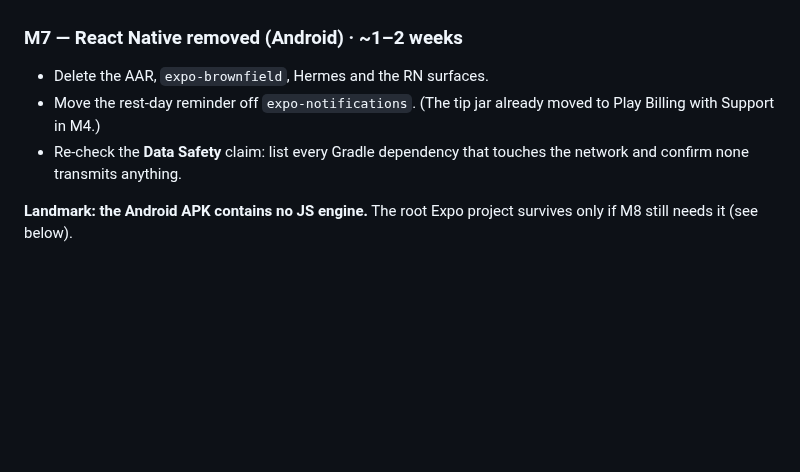
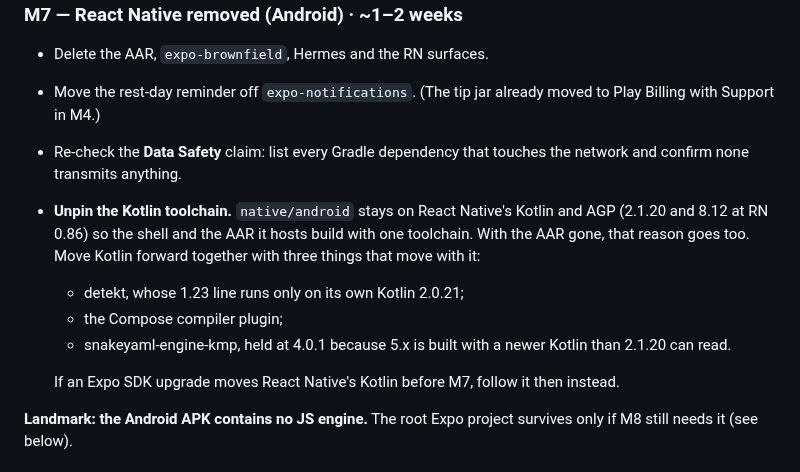
Before and after one commit to celsaad/kettle, a Markdown page: docs/native-migration-plan.md, the part around the change. GitHub-like rendering; blank space fills up the shorter version.

Commit message:
Plan the Kotlin toolchain unpin for M7
The shell stays on React Native's Kotlin while it hosts the RN AAR, which
also holds detekt at 1.23 and snakeyaml-engine-kmp at 4.0.1. Record where
that pin ends, so the bump isn't done early for the loader alone or
forgotten once nothing needs the pin.

Co-Authored-By: Claude Opus 5.5 <noreply@anthropic.com>

```diff
--- a/docs/native-migration-plan.md
+++ b/docs/native-migration-plan.md
@@ -318,6 +318,15 @@ session.
   with Support in M4.)
 - Re-check the **Data Safety** claim: list every Gradle dependency that touches the network and
   confirm none transmits anything.
+- **Unpin the Kotlin toolchain.** `native/android` stays on React Native's Kotlin and AGP (2.1.20 and
+  8.12 at RN 0.86) so the shell and the AAR it hosts build with one toolchain. With the AAR gone, that
+  reason goes too. Move Kotlin forward together with three things that move with it:
+  - detekt, whose 1.23 line runs only on its own Kotlin 2.0.21;
+  - the Compose compiler plugin;
+  - snakeyaml-engine-kmp, held at 4.0.1 because 5.x is built with a newer Kotlin than 2.1.20 can
+    read.
+
+  If an Expo SDK upgrade moves React Native's Kotlin before M7, follow it then instead.
 
 **Landmark: the Android APK contains no JS engine.** The root Expo project survives only if M8
 still needs it (see below).
```
